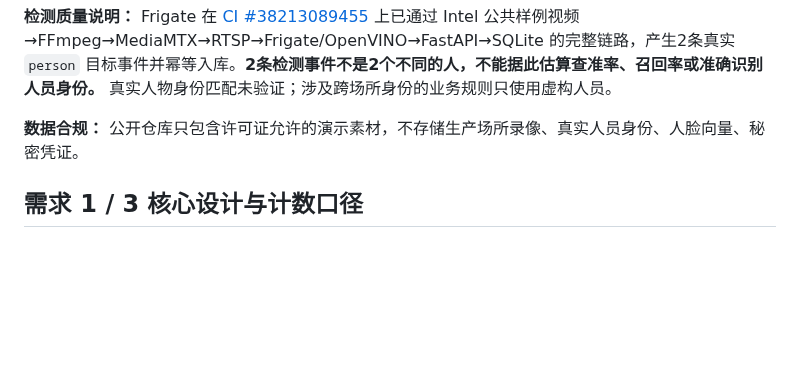
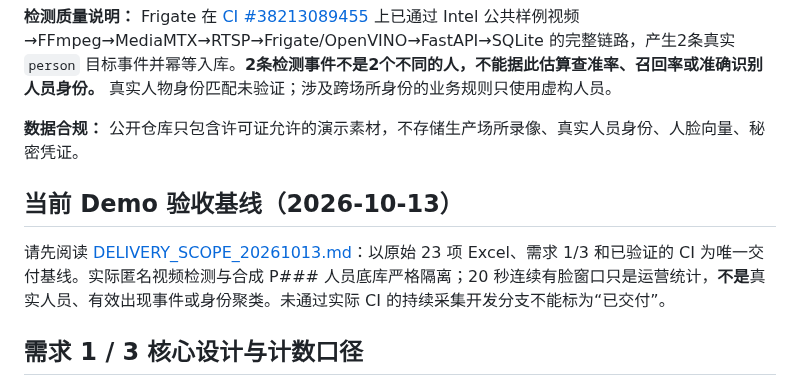
Before and after one commit to yituanxing/test3, a Markdown page: README.md, the part around the change. Drawn GitHub-style; blank space fills up the shorter version.

Commit message:
docs(readme): surface canonical Excel scope and no-identity inference boundary

```diff
--- a/README.md
+++ b/README.md
@@ -33,6 +33,10 @@ python -m uvicorn app.main:app --port 8001
 
 **数据合规：** 公开仓库只包含许可证允许的演示素材，不存储生产场所录像、真实人员身份、人脸向量、秘密凭证。
 
+## 当前 Demo 验收基线（2026-10-13）
+
+请先阅读 [DELIVERY_SCOPE_20261013.md](DELIVERY_SCOPE_20261013.md)：以原始 23 项 Excel、需求 1/3 和已验证的 CI 为唯一交付基线。实际匿名视频检测与合成 P### 人员底库严格隔离；20 秒连续有脸窗口只是运营统计，**不是**真实人员、有效出现事件或身份聚类。未通过实际 CI 的持续采集开发分支不能标为“已交付”。
+
 ## 需求 1 / 3 核心设计与计数口径
 
 参见 [CORE_VIDEO_ROSTER_SPEC_V1.md](CORE_VIDEO_ROSTER_SPEC_V1.md)：区分原始帧检测、连续事件、有效出现、到访会话及底库人员。次数优先依据明确事件分组后的有效出现数；已发布快照不可直接修改，必须生成新草稿后裁决发布。真实视频匿名事件不能冒充已确认人员身份。
```
